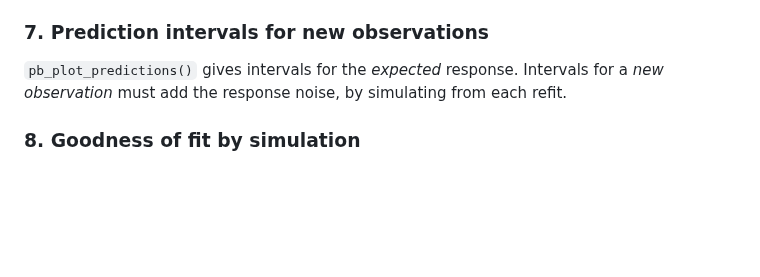
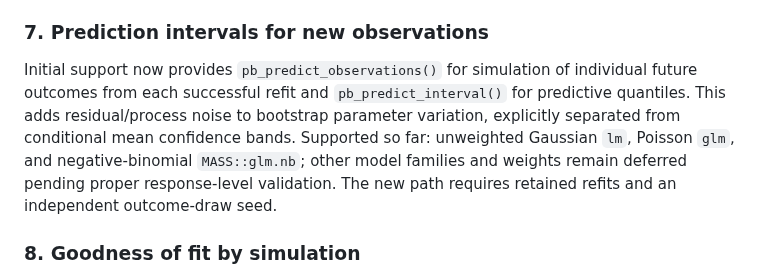
Before and after one commit to DiogoRibeiro7/parametricboot, a Markdown page: roadmap.md, the part around the change. Drawn GitHub-style; blank space fills up the shorter version.

Commit message:
docs: distinguish model-mean confidence and new-outcome predictive intervals

```diff
--- a/roadmap.md
+++ b/roadmap.md
@@ -134,9 +134,14 @@ it. Intended first clients:
 
 ### 7. Prediction intervals for new observations
 
-`pb_plot_predictions()` gives intervals for the *expected* response. Intervals
-for a *new observation* must add the response noise, by simulating from each
-refit.
+Initial support now provides `pb_predict_observations()` for simulation of
+individual future outcomes from each successful refit and
+`pb_predict_interval()` for predictive quantiles. This adds residual/process
+noise to bootstrap parameter variation, explicitly separated from conditional
+mean confidence bands. Supported so far: unweighted Gaussian `lm`, Poisson
+`glm`, and negative-binomial `MASS::glm.nb`; other model families and
+weights remain deferred pending proper response-level validation.
+The new path requires retained refits and an independent outcome-draw seed.
 
 ### 8. Goodness of fit by simulation
 
```
